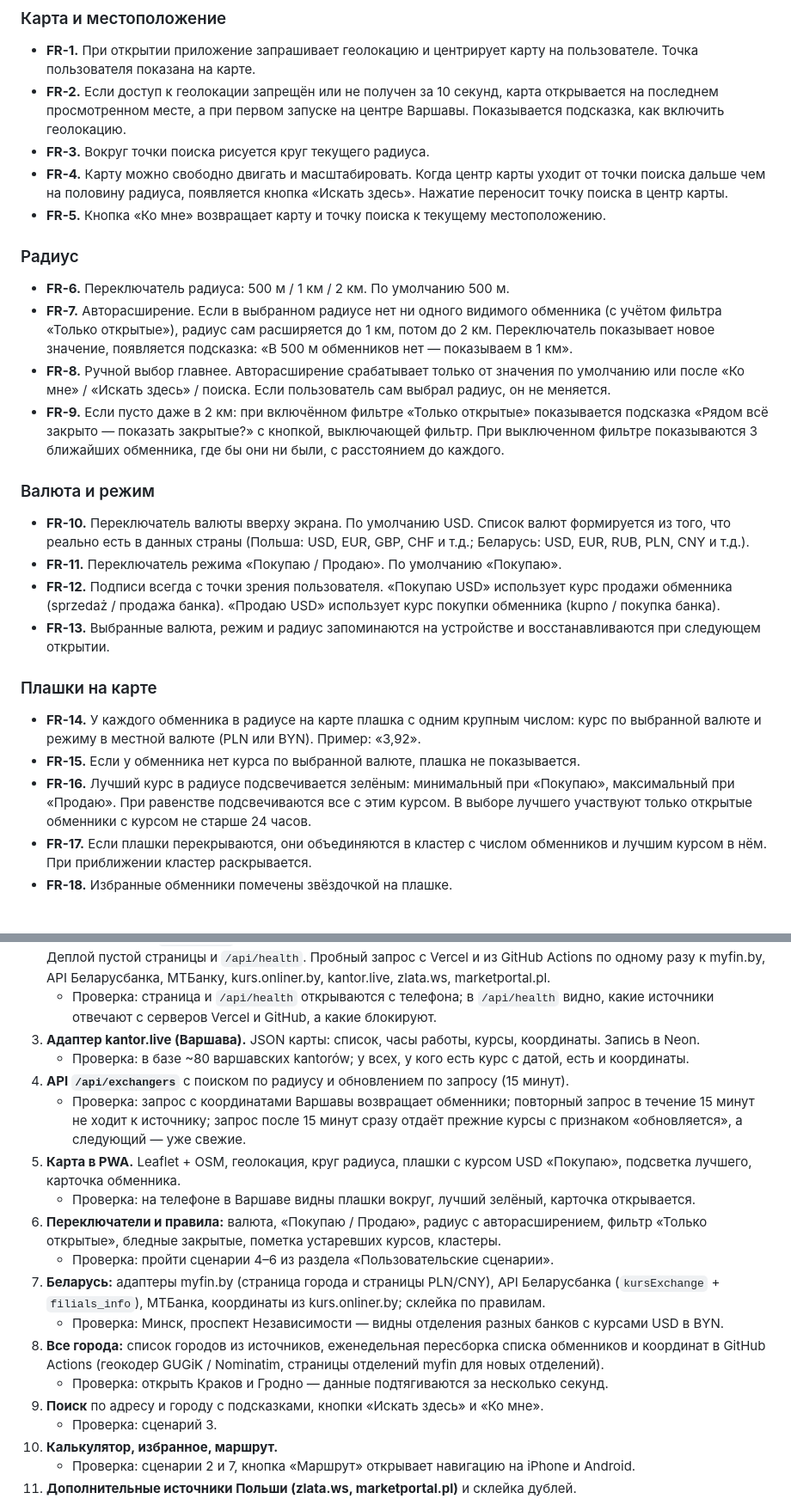
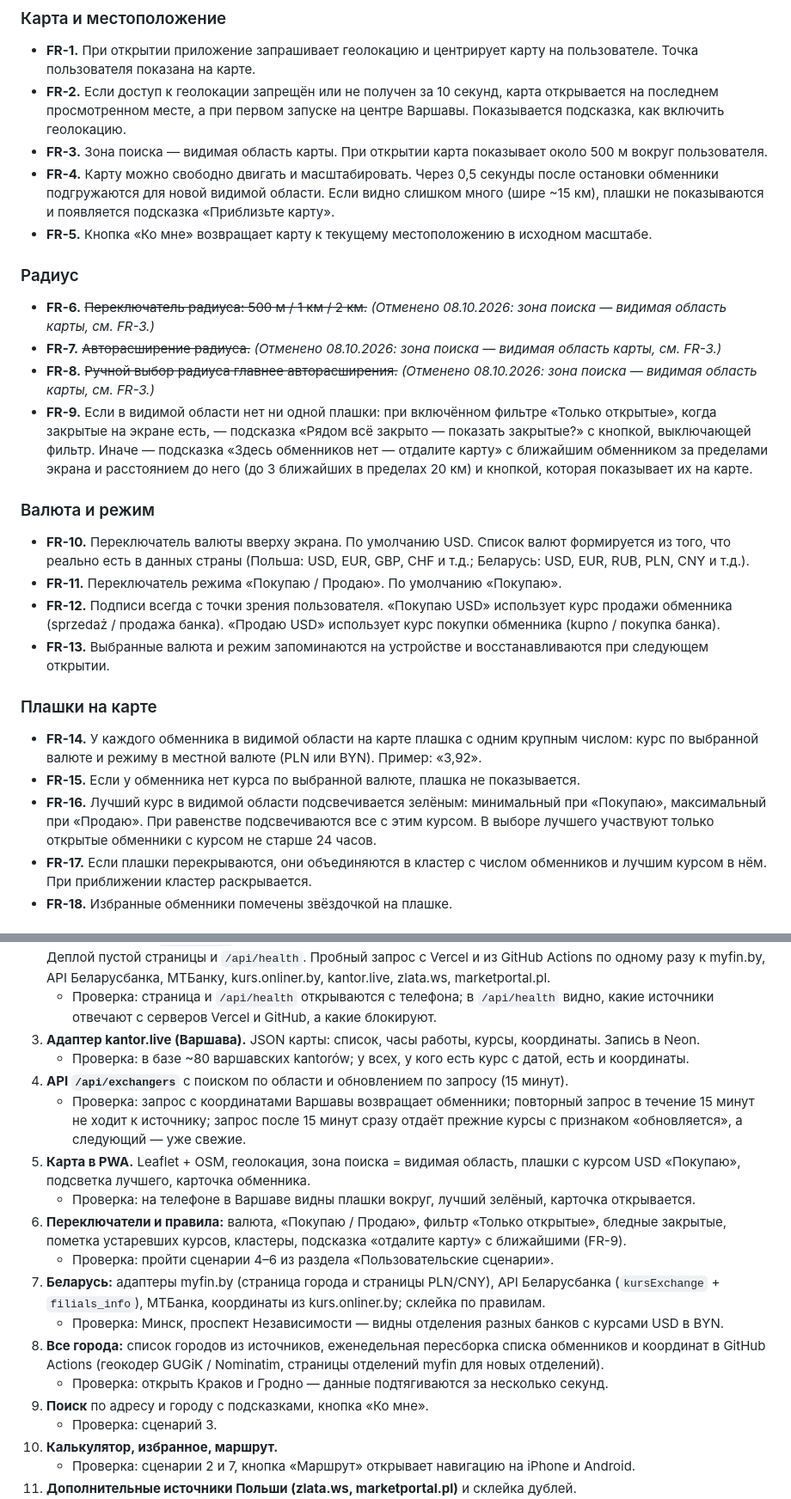
Before and after one commit to SofiyaStr-89/exchange-tracker, a Markdown page: SPEC.md, 2 parts joined by grey strips. Shown at 86% size. Drawn GitHub-style.

Commit message:
SPEC: зона поиска — видимая область карты вместо радиуса (FR-3, FR-4, FR-5, FR-6–FR-9, FR-13, FR-14, FR-16, FR-27, FR-28)
Решение 08.10.2026: обменники подгружаются для видимой области после остановки
карты; радиус, круг, «Искать здесь» и авторасширение отменены (FR-6–FR-8 оставлены
с пометкой). FR-9: пусто — подсказка отдалить карту и ближайшие. API и план шагов
обновлены.

Co-Authored-By: Claude Opus 5.5 <noreply@anthropic.com>

```diff
--- a/SPEC.md
+++ b/SPEC.md
@@ -30,29 +30,29 @@
 
 - **FR-1.** При открытии приложение запрашивает геолокацию и центрирует карту на пользователе. Точка пользователя показана на карте.
 - **FR-2.** Если доступ к геолокации запрещён или не получен за 10 секунд, карта открывается на последнем просмотренном месте, а при первом запуске на центре Варшавы. Показывается подсказка, как включить геолокацию.
-- **FR-3.** Вокруг точки поиска рисуется круг текущего радиуса.
-- **FR-4.** Карту можно свободно двигать и масштабировать. Когда центр карты уходит от точки поиска дальше чем на половину радиуса, появляется кнопка «Искать здесь». Нажатие переносит точку поиска в центр карты.
-- **FR-5.** Кнопка «Ко мне» возвращает карту и точку поиска к текущему местоположению.
+- **FR-3.** Зона поиска — видимая область карты. При открытии карта показывает около 500 м вокруг пользователя.
+- **FR-4.** Карту можно свободно двигать и масштабировать. Через 0,5 секунды после остановки обменники подгружаются для новой видимой области. Если видно слишком много (шире ~15 км), плашки не показываются и появляется подсказка «Приблизьте карту».
+- **FR-5.** Кнопка «Ко мне» возвращает карту к текущему местоположению в исходном масштабе.
 
 ### Радиус
 
-- **FR-6.** Переключатель радиуса: 500 м / 1 км / 2 км. По умолчанию 500 м.
-- **FR-7.** Авторасширение. Если в выбранном радиусе нет ни одного видимого обменника (с учётом фильтра «Только открытые»), радиус сам расширяется до 1 км, потом до 2 км. Переключатель показывает новое значение, появляется подсказка: «В 500 м обменников нет — показываем в 1 км».
-- **FR-8.** Ручной выбор главнее. Авторасширение срабатывает только от значения по умолчанию или после «Ко мне» / «Искать здесь» / поиска. Если пользователь сам выбрал радиус, он не меняется.
-- **FR-9.** Если пусто даже в 2 км: при включённом фильтре «Только открытые» показывается подсказка «Рядом всё закрыто — показать закрытые?» с кнопкой, выключающей фильтр. При выключенном фильтре показываются 3 ближайших обменника, где бы они ни были, с расстоянием до каждого.
+- **FR-6.** ~~Переключатель радиуса: 500 м / 1 км / 2 км.~~ *(Отменено 08.10.2026: зона поиска — видимая область карты, см. FR-3.)*
+- **FR-7.** ~~Авторасширение радиуса.~~ *(Отменено 08.10.2026: зона поиска — видимая область карты, см. FR-3.)*
+- **FR-8.** ~~Ручной выбор радиуса главнее авторасширения.~~ *(Отменено 08.10.2026: зона поиска — видимая область карты, см. FR-3.)*
+- **FR-9.** Если в видимой области нет ни одной плашки: при включённом фильтре «Только открытые», когда закрытые на экране есть, — подсказка «Рядом всё закрыто — показать закрытые?» с кнопкой, выключающей фильтр. Иначе — подсказка «Здесь обменников нет — отдалите карту» с ближайшим обменником за пределами экрана и расстоянием до него (до 3 ближайших в пределах 20 км) и кнопкой, которая показывает их на карте.
 
 ### Валюта и режим
 
 - **FR-10.** Переключатель валюты вверху экрана. По умолчанию USD. Список валют формируется из того, что реально есть в данных страны (Польша: USD, EUR, GBP, CHF и т.д.; Беларусь: USD, EUR, RUB, PLN, CNY и т.д.).
 - **FR-11.** Переключатель режима «Покупаю / Продаю». По умолчанию «Покупаю».
 - **FR-12.** Подписи всегда с точки зрения пользователя. «Покупаю USD» использует курс продажи обменника (sprzedaż / продажа банка). «Продаю USD» использует курс покупки обменника (kupno / покупка банка).
-- **FR-13.** Выбранные валюта, режим и радиус запоминаются на устройстве и восстанавливаются при следующем открытии.
+- **FR-13.** Выбранные валюта и режим запоминаются на устройстве и восстанавливаются при следующем открытии.
 
 ### Плашки на карте
 
-- **FR-14.** У каждого обменника в радиусе на карте плашка с одним крупным числом: курс по выбранной валюте и режиму в местной валюте (PLN или BYN). Пример: «3,92».
+- **FR-14.** У каждого обменника в видимой области на карте плашка с одним крупным числом: курс по выбранной валюте и режиму в местной валюте (PLN или BYN). Пример: «3,92».
 - **FR-15.** Если у обменника нет курса по выбранной валюте, плашка не показывается.
-- **FR-16.** Лучший курс в радиусе подсвечивается зелёным: минимальный при «Покупаю», максимальный при «Продаю». При равенстве подсвечиваются все с этим курсом. В выборе лучшего участвуют только открытые обменники с курсом не старше 24 часов.
+- **FR-16.** Лучший курс в видимой области подсвечивается зелёным: минимальный при «Покупаю», максимальный при «Продаю». При равенстве подсвечиваются все с этим курсом. В выборе лучшего участвуют только открытые обменники с курсом не старше 24 часов.
 - **FR-17.** Если плашки перекрываются, они объединяются в кластер с числом обменников и лучшим курсом в нём. При приближении кластер раскрывается.
 - **FR-18.** Избранные обменники помечены звёздочкой на плашке.
 
@@ -225,17 +225,17 @@ flowchart LR
    - Проверка: страница и `/api/health` открываются с телефона; в `/api/health` видно, какие источники отвечают с серверов Vercel и GitHub, а какие блокируют.
 3. **Адаптер kantor.live (Варшава).** JSON карты: список, часы работы, курсы, координаты. Запись в Neon.
    - Проверка: в базе ~80 варшавских kantorów; у всех, у кого есть курс с датой, есть и координаты.
-4. **API `/api/exchangers`** с поиском по радиусу и обновлением по запросу (15 минут).
+4. **API `/api/exchangers`** с поиском по области и обновлением по запросу (15 минут).
    - Проверка: запрос с координатами Варшавы возвращает обменники; повторный запрос в течение 15 минут не ходит к источнику; запрос после 15 минут сразу отдаёт прежние курсы с признаком «обновляется», а следующий — уже свежие.
-5. **Карта в PWA.** Leaflet + OSM, геолокация, круг радиуса, плашки с курсом USD «Покупаю», подсветка лучшего, карточка обменника.
+5. **Карта в PWA.** Leaflet + OSM, геолокация, зона поиска = видимая область, плашки с курсом USD «Покупаю», подсветка лучшего, карточка обменника.
    - Проверка: на телефоне в Варшаве видны плашки вокруг, лучший зелёный, карточка открывается.
-6. **Переключатели и правила:** валюта, «Покупаю / Продаю», радиус с авторасширением, фильтр «Только открытые», бледные закрытые, пометка устаревших курсов, кластеры.
+6. **Переключатели и правила:** валюта, «Покупаю / Продаю», фильтр «Только открытые», бледные закрытые, пометка устаревших курсов, кластеры, подсказка «отдалите карту» с ближайшими (FR-9).
    - Проверка: пройти сценарии 4–6 из раздела «Пользовательские сценарии».
 7. **Беларусь:** адаптеры myfin.by (страница города и страницы PLN/CNY), API Беларусбанка (`kursExchange` + `filials_info`), МТБанка, координаты из kurs.onliner.by; склейка по правилам.
    - Проверка: Минск, проспект Независимости — видны отделения разных банков с курсами USD в BYN.
 8. **Все города:** список городов из источников, еженедельная пересборка списка обменников и координат в GitHub Actions (геокодер GUGiK / Nominatim, страницы отделений myfin для новых отделений).
    - Проверка: открыть Краков и Гродно — данные подтягиваются за несколько секунд.
-9. **Поиск** по адресу и городу с подсказками, кнопки «Искать здесь» и «Ко мне».
+9. **Поиск** по адресу и городу с подсказками, кнопка «Ко мне».
    - Проверка: сценарий 3.
 10. **Калькулятор, избранное, маршрут.**
     - Проверка: сценарии 2 и 7, кнопка «Маршрут» открывает навигацию на iPhone и Android.
```
Also changed, not shown: other parts of SPEC.md (+7 -7 lines), CLAUDE.md (+1 -1 lines).
